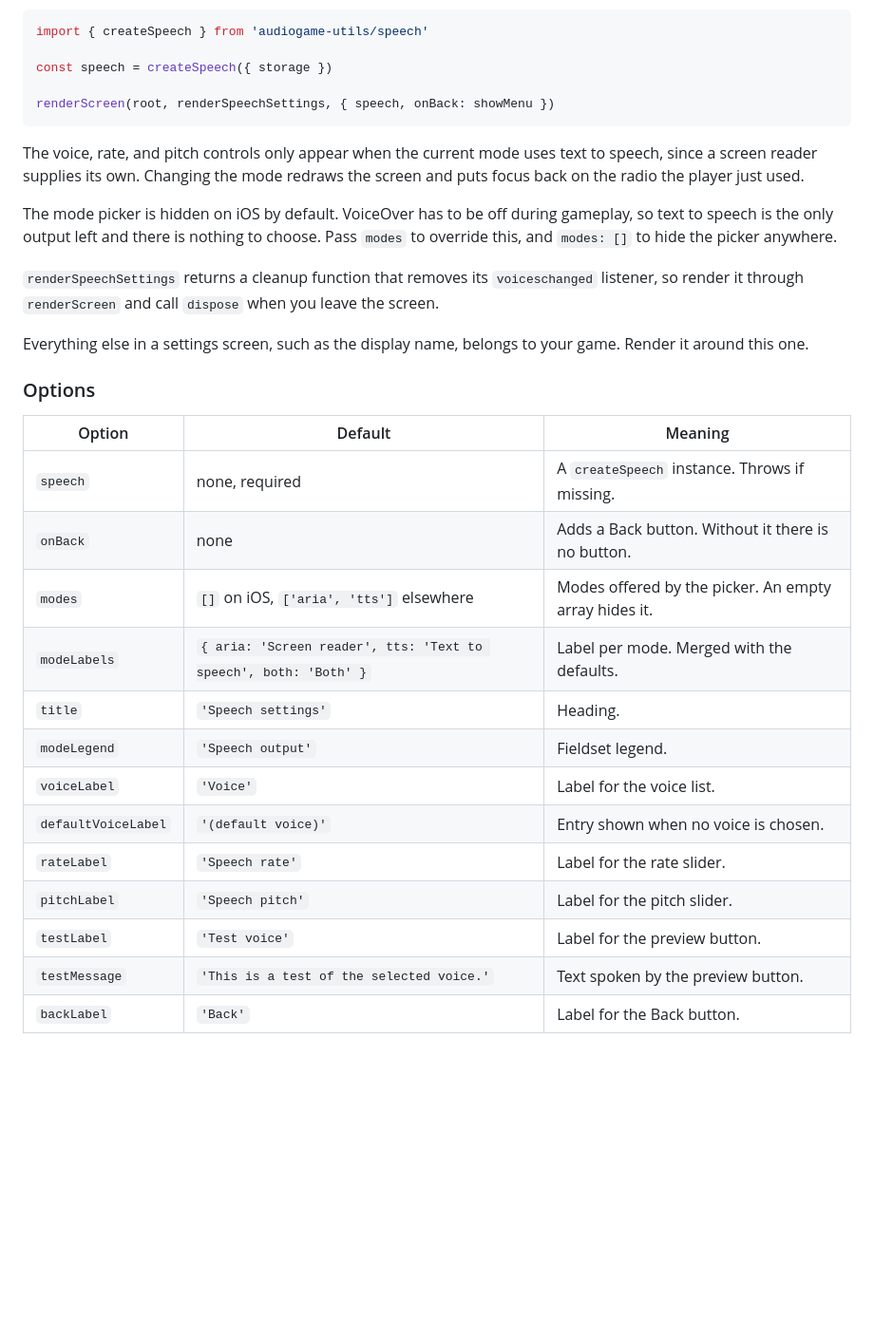
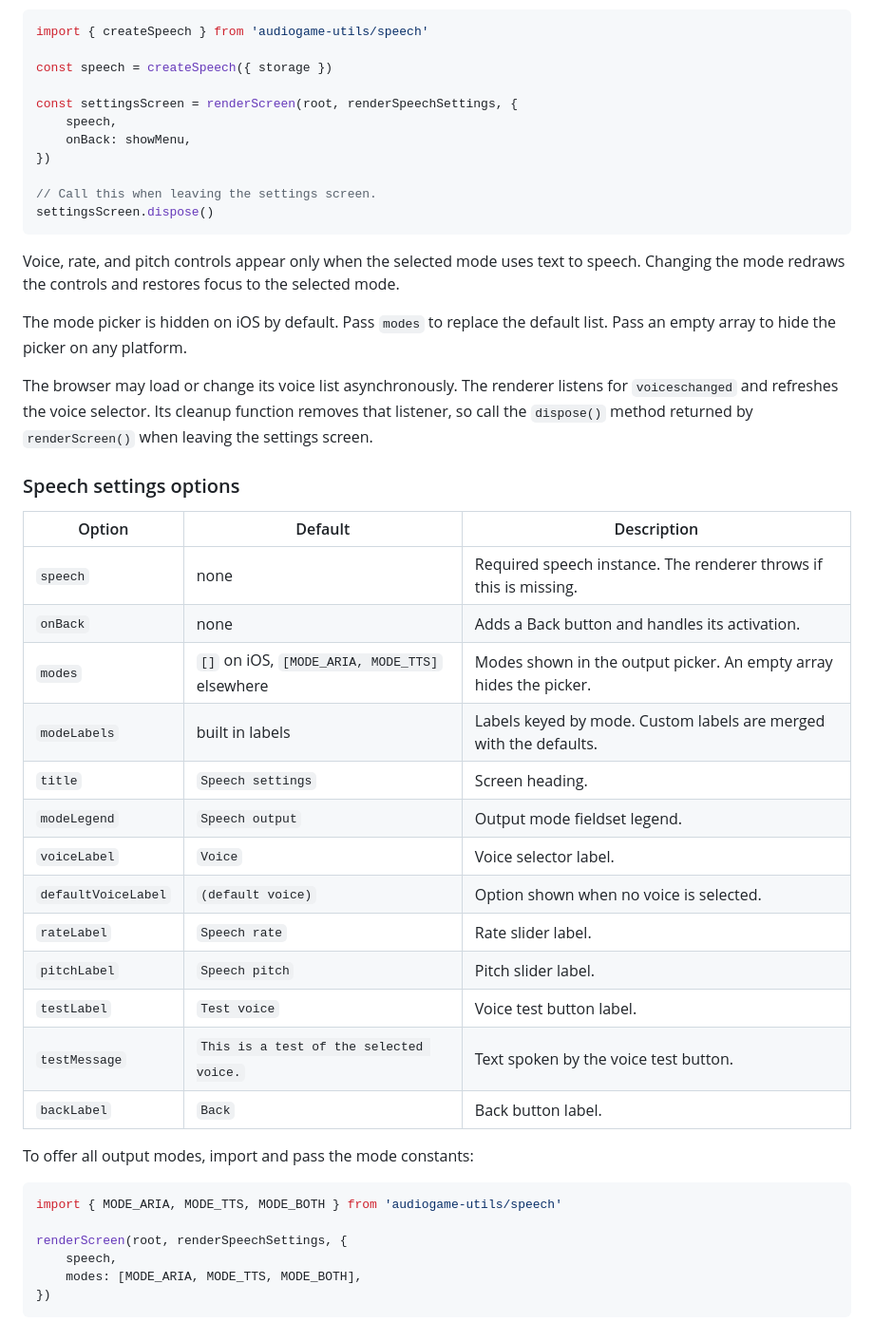
Before and after one commit to cartertemm/audiogame-utils, a Markdown page: docs/ui.md, the part around one of its changes. Shown at 95% size. Drawn GitHub-style; blank space fills up the shorter version.

````diff
--- a/docs/ui.md
+++ b/docs/ui.md
@@ -131,31 +168,46 @@ import { createSpeech } from 'audiogame-utils/speech'
 
 const speech = createSpeech({ storage })
 
-renderScreen(root, renderSpeechSettings, { speech, onBack: showMenu })
+const settingsScreen = renderScreen(root, renderSpeechSettings, {
+	speech,
+	onBack: showMenu,
+})
+
+// Call this when leaving the settings screen.
+settingsScreen.dispose()
 ```
 
-The voice, rate, and pitch controls only appear when the current mode uses text to speech, since a screen reader supplies its own. Changing the mode redraws the screen and puts focus back on the radio the player just used.
+Voice, rate, and pitch controls appear only when the selected mode uses text to speech. Changing the mode redraws the controls and restores focus to the selected mode.
 
-The mode picker is hidden on iOS by default. VoiceOver has to be off during gameplay, so text to speech is the only output left and there is nothing to choose. Pass `modes` to override this, and `modes: []` to hide the picker anywhere.
+The mode picker is hidden on iOS by default. Pass `modes` to replace the default list. Pass an empty array to hide the picker on any platform.
 
-`renderSpeechSettings` returns a cleanup function that removes its `voiceschanged` listener, so render it through `renderScreen` and call `dispose` when you leave the screen.
+The browser may load or change its voice list asynchronously. The renderer listens for `voiceschanged` and refreshes the voice selector. Its cleanup function removes that listener, so call the `dispose()` method returned by `renderScreen()` when leaving the settings screen.
 
-Everything else in a settings screen, such as the display name, belongs to your game. Render it around this one.
+### Speech settings options
 
-### Options
+| Option | Default | Description |
+| --- | --- | --- |
+| `speech` | none | Required speech instance. The renderer throws if this is missing. |
+| `onBack` | none | Adds a Back button and handles its activation. |
+| `modes` | `[]` on iOS, `[MODE_ARIA, MODE_TTS]` elsewhere | Modes shown in the output picker. An empty array hides the picker. |
+| `modeLabels` | built in labels | Labels keyed by mode. Custom labels are merged with the defaults. |
+| `title` | `Speech settings` | Screen heading. |
+| `modeLegend` | `Speech output` | Output mode fieldset legend. |
+| `voiceLabel` | `Voice` | Voice selector label. |
+| `defaultVoiceLabel` | `(default voice)` | Option shown when no voice is selected. |
+| `rateLabel` | `Speech rate` | Rate slider label. |
+| `pitchLabel` | `Speech pitch` | Pitch slider label. |
+| `testLabel` | `Test voice` | Voice test button label. |
+| `testMessage` | `This is a test of the selected voice.` | Text spoken by the voice test button. |
+| `backLabel` | `Back` | Back button label. |
 
-| Option | Default | Meaning |
-| --- | --- | --- |
-| `speech` | none, required | A `createSpeech` instance. Throws if missing. |
-| `onBack` | none | Adds a Back button. Without it there is no button. |
-| `modes` | `[]` on iOS, `['aria', 'tts']` elsewhere | Modes offered by the picker. An empty array hides it. |
-| `modeLabels` | `{ aria: 'Screen reader', tts: 'Text to speech', both: 'Both' }` | Label per mode. Merged with the defaults. |
-| `title` | `'Speech settings'` | Heading. |
-| `modeLegend` | `'Speech output'` | Fieldset legend. |
-| `voiceLabel` | `'Voice'` | Label for the voice list. |
-| `defaultVoiceLabel` | `'(default voice)'` | Entry shown when no voice is chosen. |
-| `rateLabel` | `'Speech rate'` | Label for the rate slider. |
-| `pitchLabel` | `'Speech pitch'` | Label for the pitch slider. |
-| `testLabel` | `'Test voice'` | Label for the preview button. |
-| `testMessage` | `'This is a test of the selected voice.'` | Text spoken by the preview button. |
-| `backLabel` | `'Back'` | Label for the Back button. |
+To offer all output modes, import and pass the mode constants:
+
+```js
+import { MODE_ARIA, MODE_TTS, MODE_BOTH } from 'audiogame-utils/speech'
+
+renderScreen(root, renderSpeechSettings, {
+	speech,
+	modes: [MODE_ARIA, MODE_TTS, MODE_BOTH],
+})
+```
````
Also changed, not shown: other parts of docs/ui.md (+92 -55 lines).
